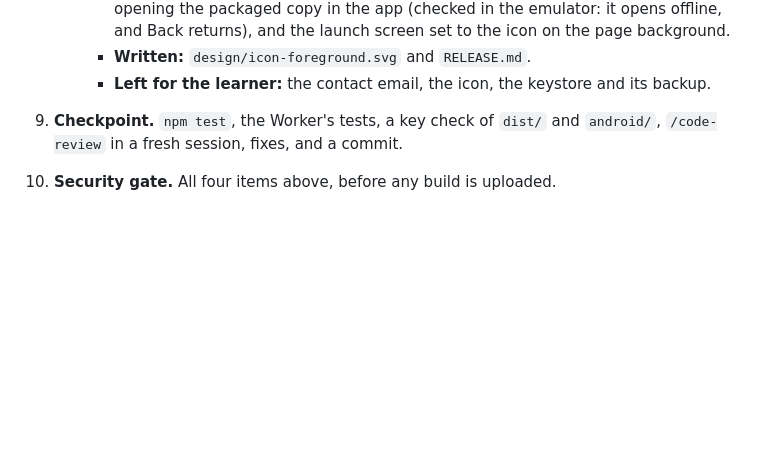
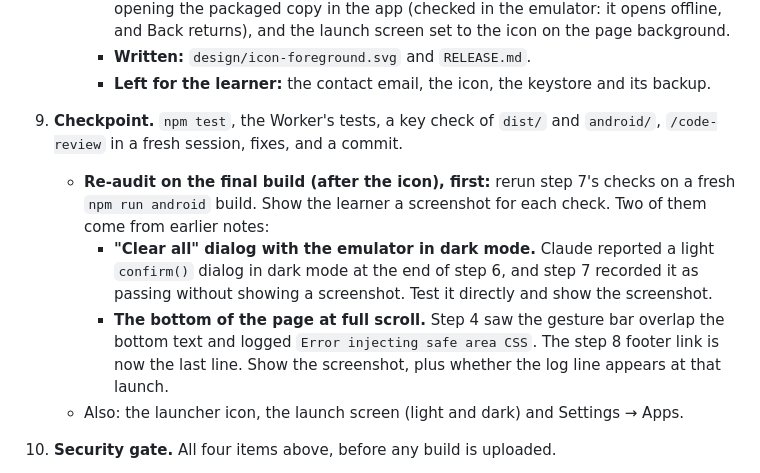
Before and after one commit to Rowninator/ingredient_to_recipe_maker, a Markdown page: ANDROID.md, the part around the change. GitHub-like rendering; blank space fills up the shorter version.

Commit message:
Plan a re-audit of the final build in step 9

```diff
--- a/ANDROID.md
+++ b/ANDROID.md
@@ -129,5 +129,9 @@ Done by a subagent. Claude re-checked the versions, the audit status and the bac
      - **Written:** `design/icon-foreground.svg` and `RELEASE.md`.
      - **Left for the learner:** the contact email, the icon, the keystore and its backup.
 9. **Checkpoint.** `npm test`, the Worker's tests, a key check of `dist/` and `android/`, `/code-review` in a fresh session, fixes, and a commit.
+   - **Re-audit on the final build (after the icon), first:** rerun step 7's checks on a fresh `npm run android` build. Show the learner a screenshot for each check. Two of them come from earlier notes:
+     - **"Clear all" dialog with the emulator in dark mode.** Claude reported a light `confirm()` dialog in dark mode at the end of step 6, and step 7 recorded it as passing without showing a screenshot. Test it directly and show the screenshot.
+     - **The bottom of the page at full scroll.** Step 4 saw the gesture bar overlap the bottom text and logged `Error injecting safe area CSS`. The step 8 footer link is now the last line. Show the screenshot, plus whether the log line appears at that launch.
+   - Also: the launcher icon, the launch screen (light and dark) and Settings → Apps.
 10. **Security gate.** All four items above, before any build is uploaded.
 11. **Release.** Build the signed `.aab`. The learner uploads it to internal testing and installs it on their phone from Play. Claude checks it on the phone with the learner (the AI request, saving the pantry, Back).
```
